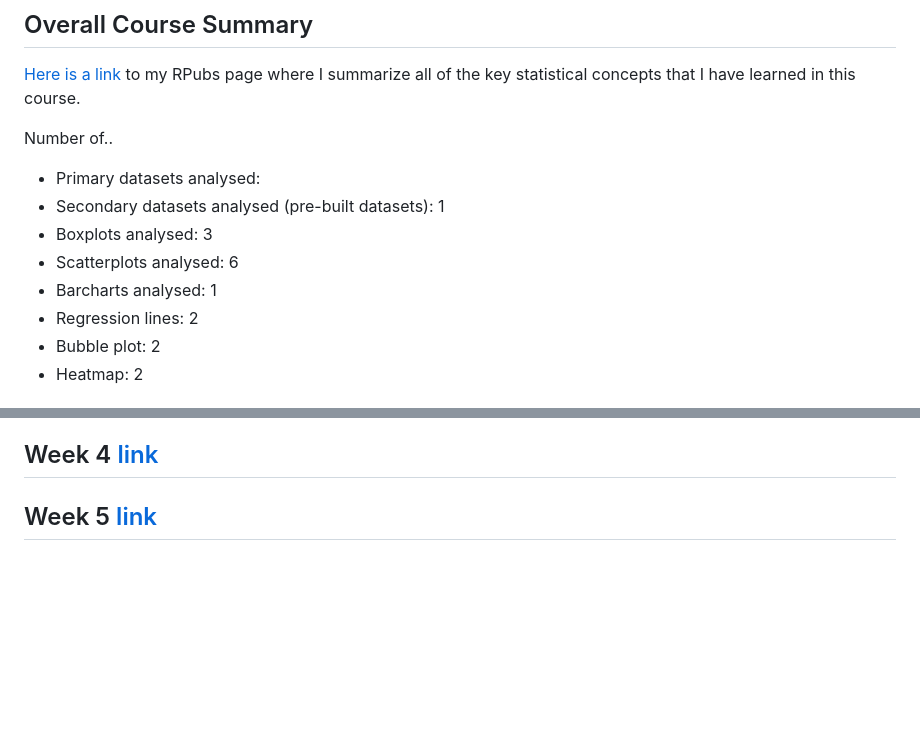
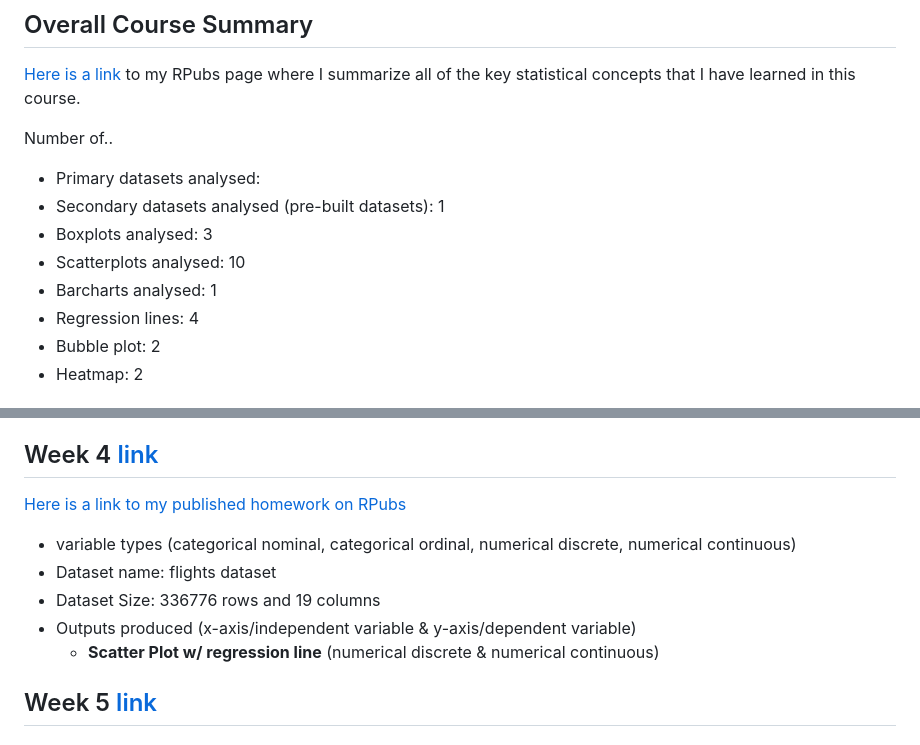
Before and after one commit to hsarfraz/DATA-1010-Introduction-to-Data-Analytics, a Markdown page: README.md, 2 parts joined by grey strips. Drawn GitHub-style; blank space fills up the shorter version.

```diff
--- a/README.md
+++ b/README.md
@@ -10,9 +10,9 @@ Number of..
 * Primary datasets analysed:
 * Secondary datasets analysed (pre-built datasets): 1
 * Boxplots analysed: 3
-* Scatterplots analysed: 6
+* Scatterplots analysed: 10
 * Barcharts analysed: 1
-* Regression lines: 2
+* Regression lines: 4
 * Bubble plot: 2
 * Heatmap: 2
 
@@ -70,6 +70,14 @@ Number of..
 
 ## Week 4 [link]()
 
+[Here is a link to my published homework on RPubs](https://rpubs.com/hsarfraz76/1350660)
+
+* variable types (categorical nominal, categorical ordinal, numerical discrete, numerical continuous)
+* Dataset name: flights dataset
+* Dataset Size: 336776 rows and 19 columns
+* Outputs produced (x-axis/independent variable & y-axis/dependent variable)
+  * **Scatter Plot w/ regression line** (numerical discrete & numerical continuous)
+
 ## Week 5 [link]()
 
 ## Week 6 [link]()
```
